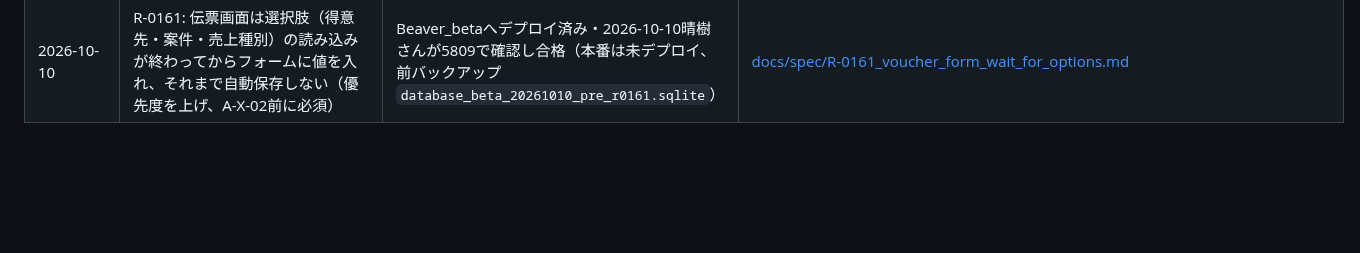
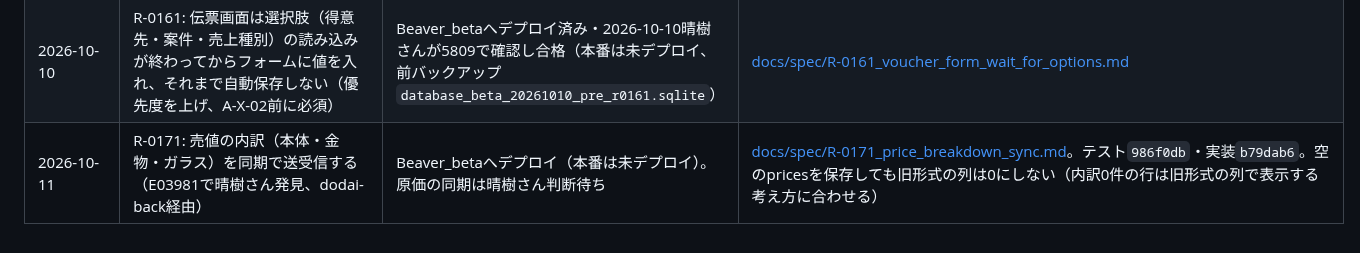
Before and after one commit to fujiruki/Beaver, a Markdown page: docs/requests_log.md, the part around the change. GitHub-like rendering; blank space fills up the shorter version.

Commit message:
docs: R-0171 を台帳に記録
Claude-Session: https://claude.ai/code/session_01T83mtFQih6Ub1req8gV5Pv

```diff
--- a/docs/requests_log.md
+++ b/docs/requests_log.md
@@ -112,3 +112,4 @@
 | 2026-10-10 | R-0166: 伝票の楽観的ロック（expected_updated_at、409 stale_voucher、画面は自動保存を止めて再読み込みを案内） | Beaver_betaへデプロイ済み（本番は未デプロイ） | 藤田晴樹さんの質問（開きっぱなしの画面で保存したら？）をdodai-back経由で受領。判断「本番切替（A-X-02）の前に入れる」もdodai-back経由。仕様: `docs/spec/R-0166_voucher_optimistic_lock.md`。Codexが実装: APIテスト`be6f3e3`・API`2b77e9f`・画面テスト`9e00243`・画面`993730f`（同じ伝票への書き込みはR-0164のキューを広げた`enqueueVoucherWrite`で直列化、応答の時刻で持ち直す。明細の並べ替えはline_no更新として直列送信）。指揮役が再実行で確認（PHP 6 PASS・vitest 4 PASS・回帰スイート青・tsc OK）。2026-10-10 dodai-backの了承を得てBeaver_betaへデプロイ（前バックアップ`database_beta_20261010_pre_r0166.sqlite`）。確認はテスト用の5809（E02046）で行う（5810は実務の伝票なのでテストに使わない） |
 | 2026-10-10 | R-0168: 伝票画面を離れるときは保存の結果を待ち、409や失敗なら離れない（R-0166 beta確認で晴樹さんが発見、dodai-back経由） | Beaver_betaへデプロイ済み（本番は未デプロイ、前バックアップ`database_beta_20261010_pre_r0168.sqlite`） | [docs/spec/R-0168_voucher_leave_flush_before_navigate.md](spec/R-0168_voucher_leave_flush_before_navigate.md) |
 | 2026-10-10 | R-0161: 伝票画面は選択肢（得意先・案件・売上種別）の読み込みが終わってからフォームに値を入れ、それまで自動保存しない（優先度を上げ、A-X-02前に必須） | Beaver_betaへデプロイ済み・2026-10-10晴樹さんが5809で確認し合格（本番は未デプロイ、前バックアップ`database_beta_20261010_pre_r0161.sqlite`） | [docs/spec/R-0161_voucher_form_wait_for_options.md](spec/R-0161_voucher_form_wait_for_options.md) |
+| 2026-10-11 | R-0171: 売値の内訳（本体・金物・ガラス）を同期で送受信する（E03981で晴樹さん発見、dodai-back経由） | Beaver_betaへデプロイ（本番は未デプロイ）。原価の同期は晴樹さん判断待ち | [docs/spec/R-0171_price_breakdown_sync.md](spec/R-0171_price_breakdown_sync.md)。テスト`986f0db`・実装`b79dab6`。空のpricesを保存しても旧形式の列は0にしない（内訳0件の行は旧形式の列で表示する考え方に合わせる） |
```
